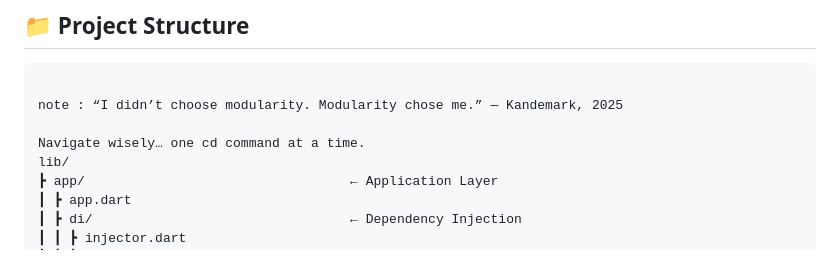
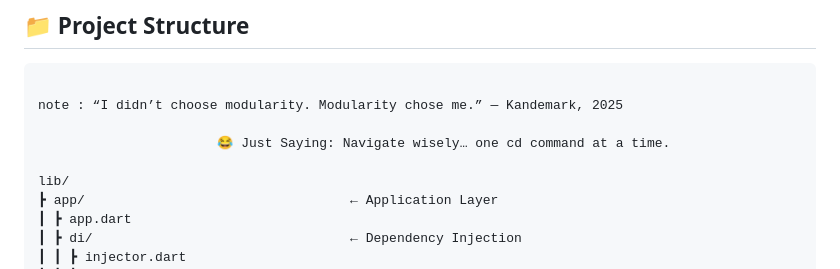
Before and after one commit to ianndegwa03/paypulse, a Markdown page: STRUCTURE.md, the part around the change. GitHub-like rendering.

Commit message:
jokes by mark!

```diff
--- a/STRUCTURE.md
+++ b/STRUCTURE.md
@@ -8,7 +8,8 @@ This project structure was brought to you by Kandemark — who clearly had too m
 
 note : “I didn’t choose modularity. Modularity chose me.” — Kandemark, 2025
 
-Navigate wisely… one cd command at a time.
+                       😂 Just Saying: Navigate wisely… one cd command at a time.
+
 lib/
 ┣ app/                                  ← Application Layer
 ┃ ┣ app.dart
```
